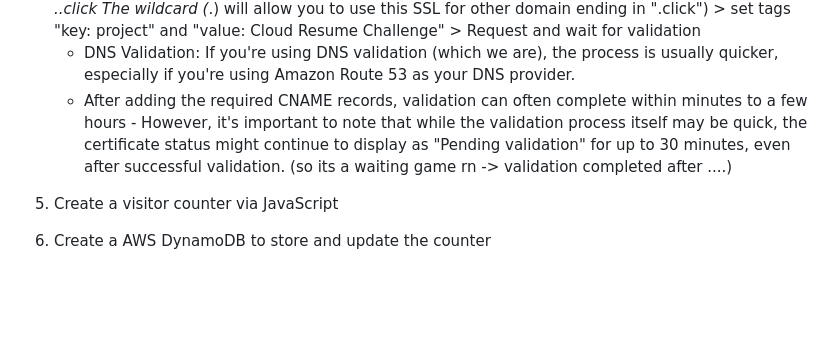
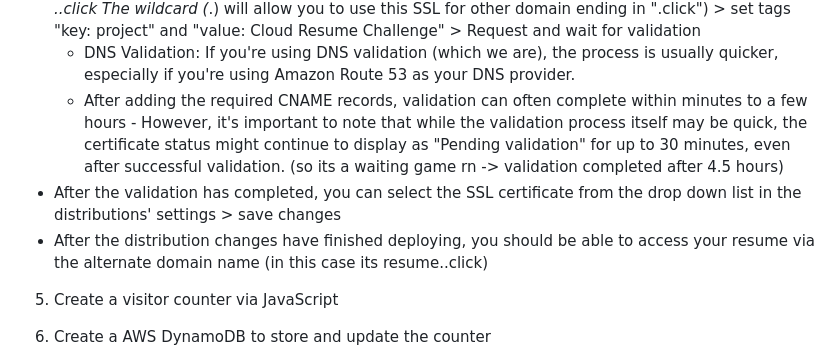
Before and after one commit to Tayya-D/Cloud-Resume-Challenge, a Markdown page: README.md, the part around the change. Drawn GitHub-style; blank space fills up the shorter version.

Commit message:
updated README - SSL validated and distribution changes updated with CNAME

```diff
--- a/README.md
+++ b/README.md
@@ -38,7 +38,9 @@ This included removing a lot of the pages included in the initial template and a
 - In the CloudFront settings for your distribution, the Alternate domain names is not set. Select edit and Add item under CNAME (I chose resume.<name>.click)
 - Request SSL Certificate > Request a public cert > Set fully qualified domain name (I set this as *.<name>.click  The wildcard (*.) will allow you to use this SSL for other domain ending in "<name>.click") > set tags "key: project" and "value: Cloud Resume Challenge" > Request and wait for validation
    - DNS Validation: If you're using DNS validation (which we are), the process is usually quicker, especially if you're using Amazon Route 53 as your DNS provider.
-   - After adding the required CNAME records, validation can often complete within minutes to a few hours - However, it's important to note that while the validation process itself may be quick, the certificate status might continue to display as "Pending validation" for up to 30 minutes, even after successful validation. (so its a waiting game rn -> validation completed after ....)
+   - After adding the required CNAME records, validation can often complete within minutes to a few hours - However, it's important to note that while the validation process itself may be quick, the certificate status might continue to display as "Pending validation" for up to 30 minutes, even after successful validation. (so its a waiting game rn -> validation completed after 4.5 hours)
+- After the validation has completed, you can select the SSL certificate from the drop down list in the distributions' settings > save changes
+- After the distribution changes have finished deploying, you should be able to access your resume via the alternate domain name (in this case its resume.<name>.click)
 
 5) Create a visitor counter via JavaScript
 
```
